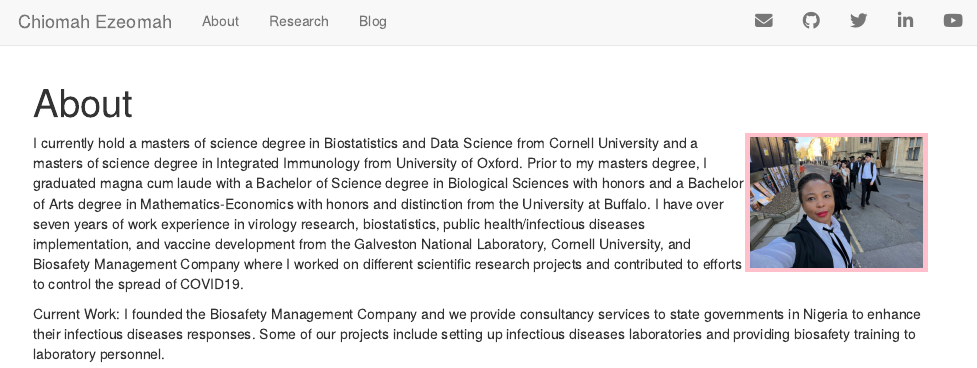
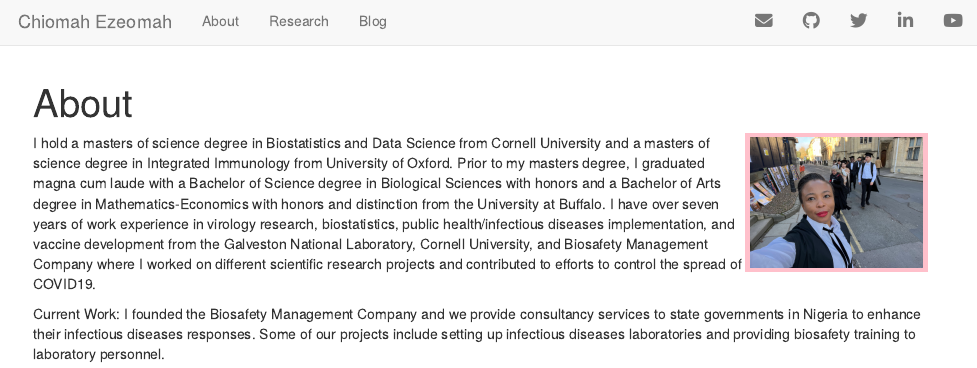
Before and after one commit to ChiomahEzeomah/chiomahezeomah.github.io, an R Markdown document (about.Rmd): the page in a window 1100 px wide, from its top. Rendered offline with R 4.5, knitr and Pandoc, with nearby package versions; a font, style sheet, LaTeX package, included part or bibliography that could not be used is replaced or left out.

Commit message:
Updates to about

```diff
--- a/about.Rmd
+++ b/about.Rmd
@@ -6,7 +6,7 @@ title: "About"
 
 <img src= "IMG_1681.jpeg" style="width:20%; border:5px solid; color: pink; margin-right: 20px" align="right">
 
-I currently hold a masters of science degree in Biostatistics and Data Science from Cornell University and a masters of science degree in Integrated Immunology from University of Oxford. Prior to my masters degree, I graduated magna cum laude with a Bachelor of Science degree in Biological Sciences with honors and a Bachelor of Arts degree in Mathematics-Economics with honors and distinction from the University at Buffalo. I have over seven years of work experience in virology research, biostatistics, public health/infectious diseases implementation, and vaccine development from the Galveston National Laboratory, Cornell University, and Biosafety Management Company where I worked on different scientific research projects and contributed to efforts to control the spread of COVID19.
+I hold a masters of science degree in Biostatistics and Data Science from Cornell University and a masters of science degree in Integrated Immunology from University of Oxford. Prior to my masters degree, I graduated magna cum laude with a Bachelor of Science degree in Biological Sciences with honors and a Bachelor of Arts degree in Mathematics-Economics with honors and distinction from the University at Buffalo. I have over seven years of work experience in virology research, biostatistics, public health/infectious diseases implementation, and vaccine development from the Galveston National Laboratory, Cornell University, and Biosafety Management Company where I worked on different scientific research projects and contributed to efforts to control the spread of COVID19.
 
 Current Work:
 I founded the Biosafety Management Company and we provide consultancy services to state governments in Nigeria to enhance their infectious diseases responses. Some of our projects include setting up infectious diseases laboratories and providing biosafety training to laboratory personnel.
```
Also changed, not shown: about.html.
